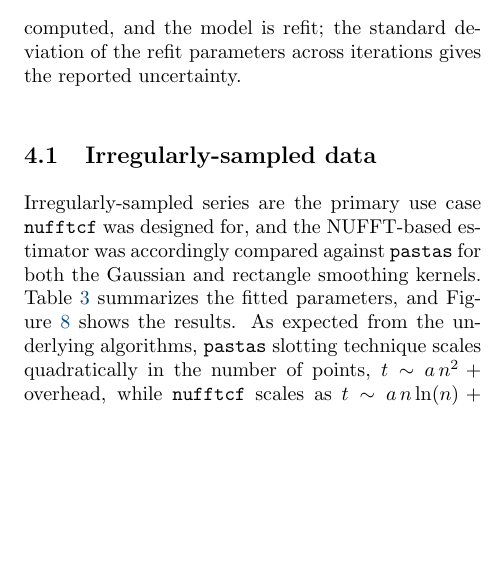
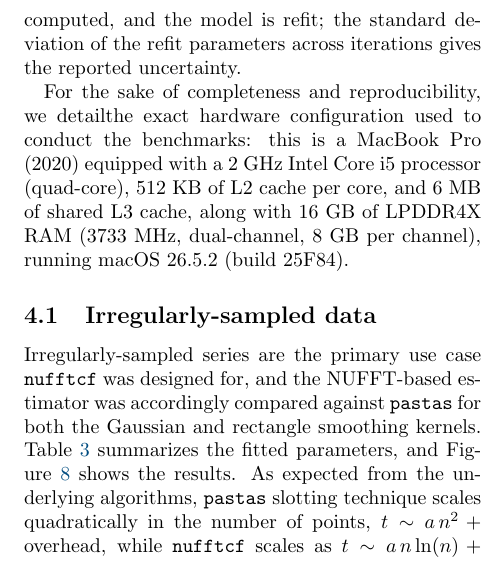
Before and after one commit to jecampagne/nufftcf_paper, a LaTeX paper (main_nufftcf.tex): part of one column of page 14 of 23, cut so that both start at the same text, the shorter picture padded with empty space. Compiled offline with pdfLaTeX; a missing bibliography style is replaced by a similar one.

Commit message:
mac config pour benchmark

```diff
--- a/main_nufftcf.tex
+++ b/main_nufftcf.tex
@@ -791,6 +790,8 @@ uncertainties were obtained by bootstrapping over the recorded repeats
 resampled with replacement, the point estimate is recomputed, and the
 model is refit; the standard deviation of the refit parameters across
 iterations gives the reported uncertainty.
+
+For the sake of completeness and reproducibility, we detailthe exact hardware configuration used to conduct the benchmarks: this is a MacBook Pro (2020) equipped with a 2 GHz Intel Core i5 processor (quad-core), 512 KB of L2 cache per core, and 6 MB of shared L3 cache, along with 16 GB of LPDDR4X RAM (3733 MHz, dual-channel, 8 GB per channel), running macOS 26.5.2 (build 25F84).
 %
 \subsection{Irregularly-sampled data}
 %
```
Also changed, not shown: main_nufftcf.pdf, main_nufftcf.tex (1 more changed lines).
